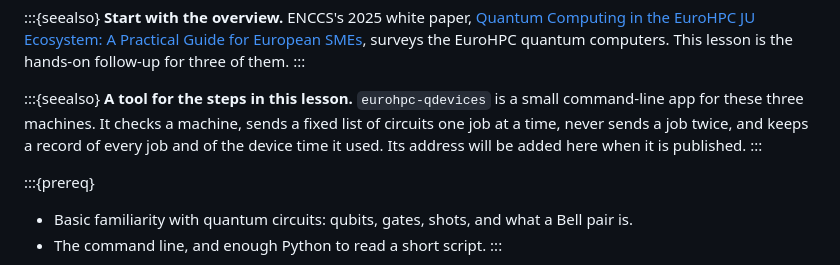
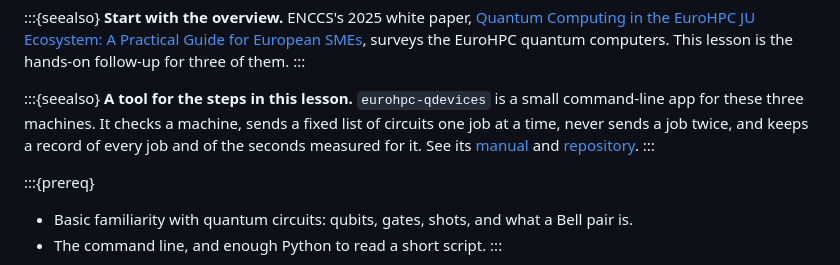
Before and after one commit to ENCCS/eurohpc-quantum-devices-access-hpcqc, a Markdown page: content/index.md, the part around the change. GitHub-like rendering.

Commit message:
The address of the qdevices manual and repository

```diff
--- a/content/index.md
+++ b/content/index.md
@@ -22,8 +22,8 @@ the EuroHPC quantum computers. This lesson is the hands-on follow-up for three o
 :::{seealso}
 **A tool for the steps in this lesson.** `eurohpc-qdevices` is a small command-line app for these
 three machines. It checks a machine, sends a fixed list of circuits one job at a time, never sends a
-job twice, and keeps a record of every job and of the device time it used. Its address will be added
-here when it is published.
+job twice, and keeps a record of every job and of the seconds measured for it. See its
+[manual](https://enccs.github.io/eurohpc-qdevices/) and [repository](https://github.com/ENCCS/eurohpc-qdevices).
 :::
 
 :::{prereq}
```
